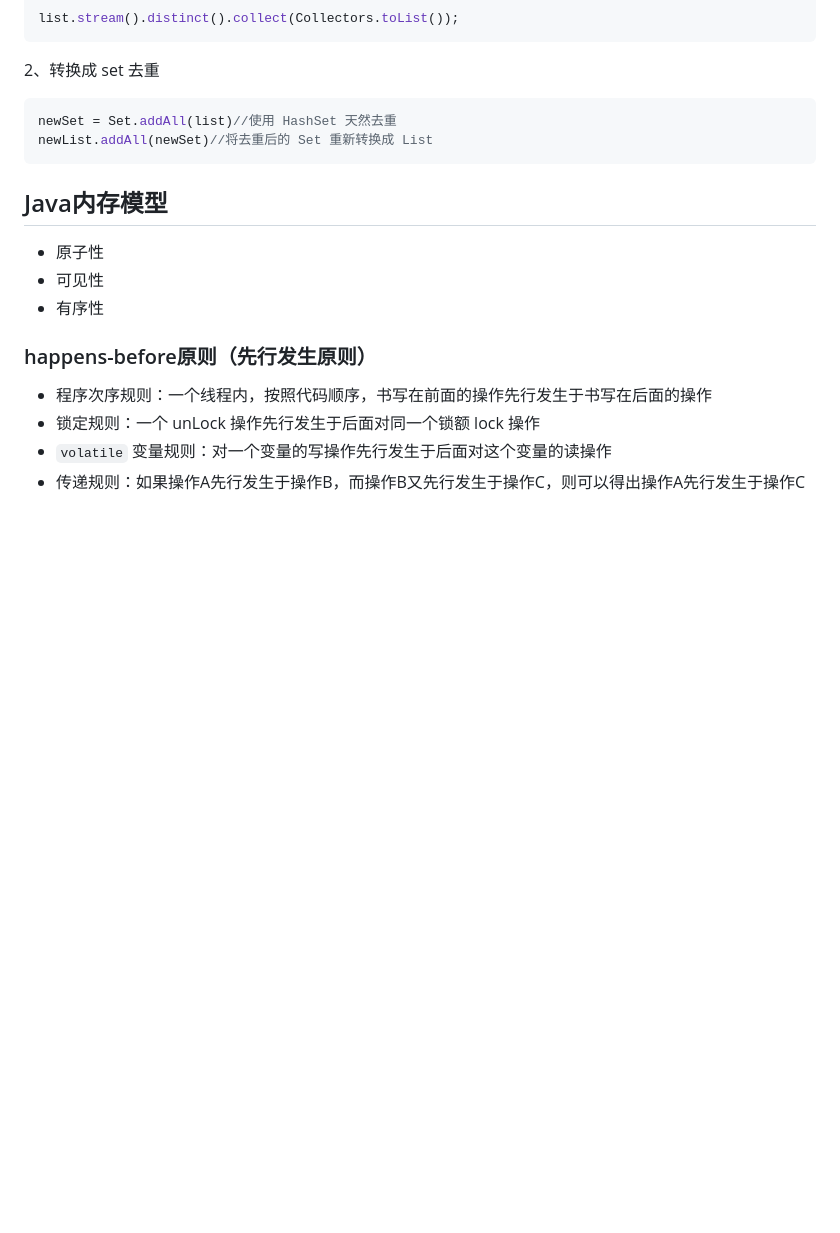
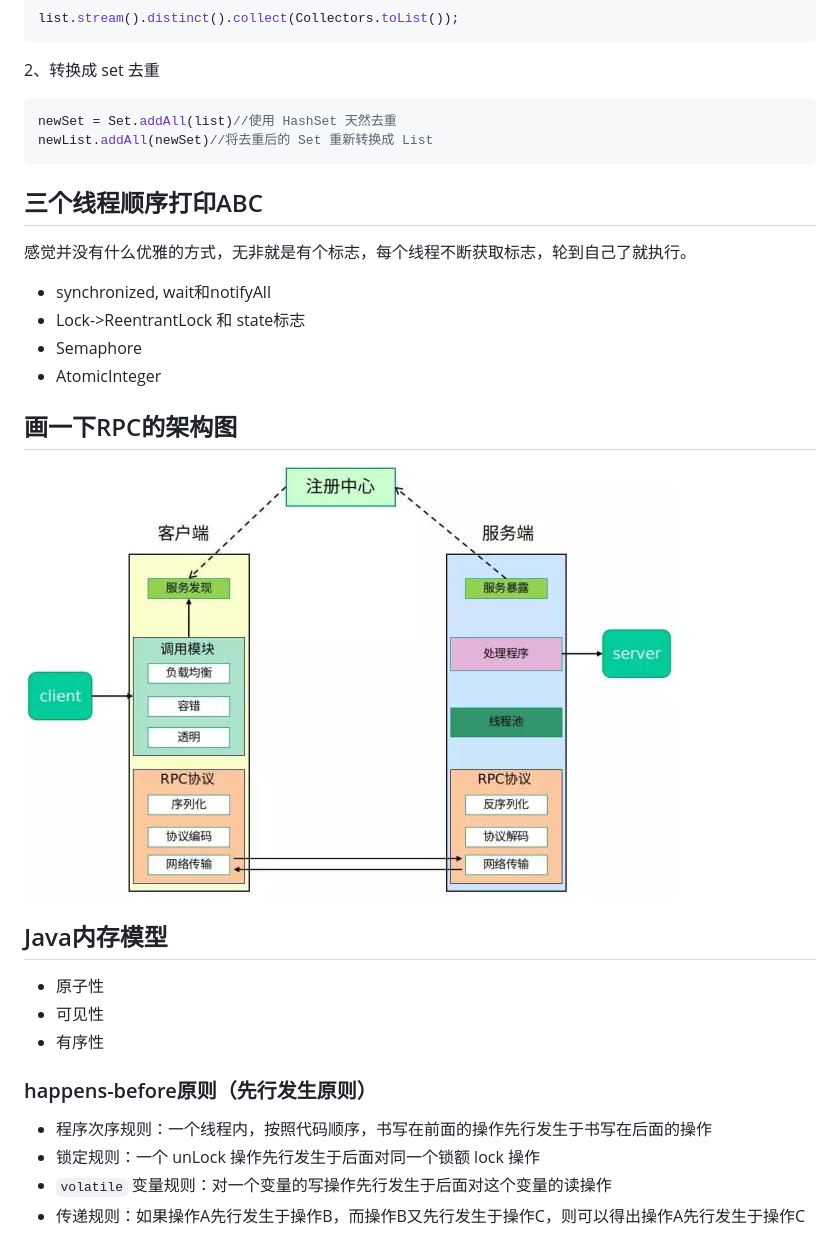
Before and after one commit to ifuture-pro/developer-notes, a Markdown page: Questions/JAVA基础.md, the part around the change. Drawn GitHub-style; pictures changed too: assets/img/rpc.jpg (added); blank space fills up the shorter version.

Commit message:
Q/A java

````diff
--- a/Questions/JAVA基础.md
+++ b/Questions/JAVA基础.md
@@ -51,6 +51,16 @@ list.stream().distinct().collect(Collectors.toList());
 newSet = Set.addAll(list)//使用 HashSet 天然去重
 newList.addAll(newSet)//将去重后的 Set 重新转换成 List
 ```
+## 三个线程顺序打印ABC
+感觉并没有什么优雅的方式，无非就是有个标志，每个线程不断获取标志，轮到自己了就执行。
+* synchronized, wait和notifyAll
+* Lock->ReentrantLock 和 state标志
+* Semaphore
+* AtomicInteger
+
+## 画一下RPC的架构图
+![rpc](../assets/img/rpc.jpg)
+
 ## Java内存模型
 * 原子性
 * 可见性
````
